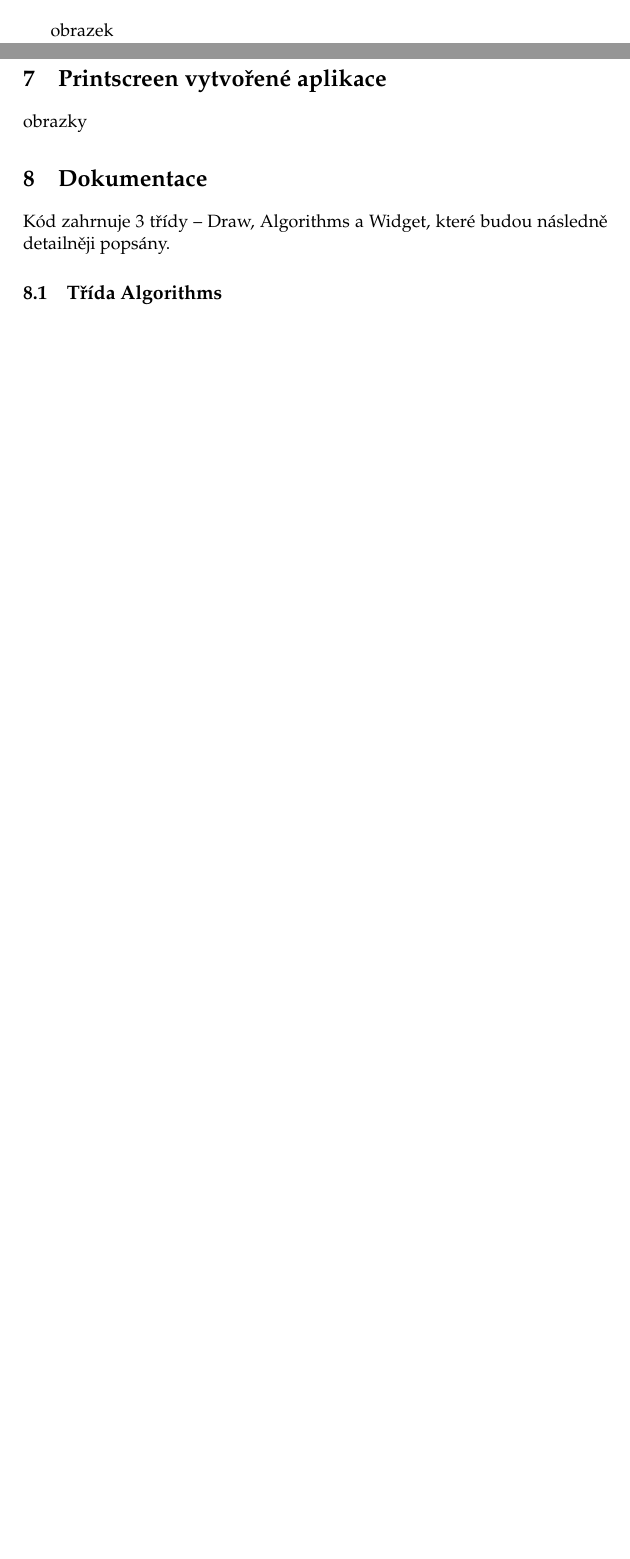
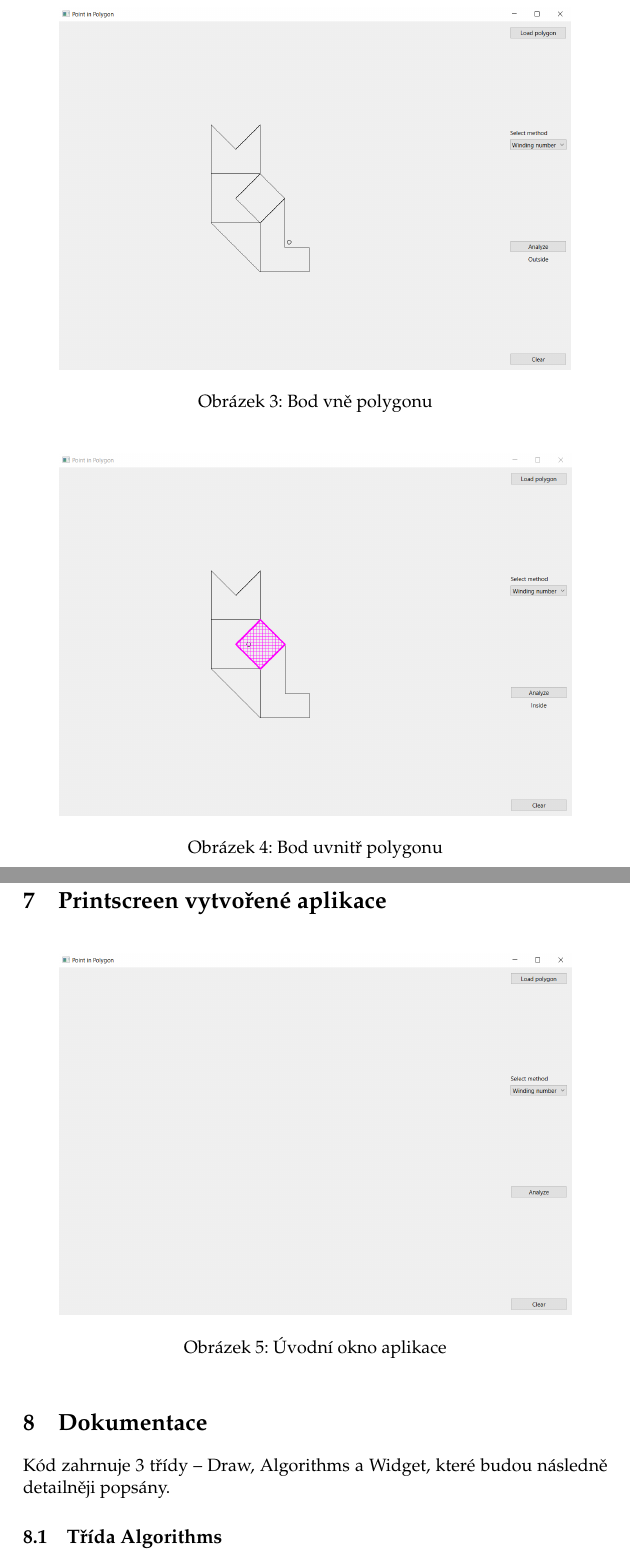
Before and after one commit to monikakrizova/ADK_uloha1_Hoffmann_Krizova, a LaTeX document (ADKI_U1_Geometricke_vyhledavani_bodu/U1_GVB.tex): two parts of pages 7 and 8 of 12 before the commit and two parts of pages 8 and 9 of 13 after it, joined at a grey line, cut at the place of the change, the shorter picture padded with empty space. Compiled offline with pdfLaTeX.

Commit message:
latex v2

```diff
--- a/ADKI_U1_Geometricke_vyhledavani_bodu/U1_GVB.tex
+++ b/ADKI_U1_Geometricke_vyhledavani_bodu/U1_GVB.tex
@@ -273,12 +278,29 @@ Výsledek dotazu může mít 3 různé hodnoty:
 \item je-li bod uvnitř polygonu, vypíše se zpráva „Inside“ a polygon obsahující zadaný bod se graficky zvýrazní,
 \item je-li bod na hranici polygonu, vypíše se „Point is on the line“ a graficky se zvýrazní polygon, na jehož linii bod leží.
 \end{itemize}
+\begin{figure}[htbh]
+	\centering
+	\includegraphics[scale=0.4]{images/aplikace_analyze_outside.png}
+	\caption{Bod vně polygonu}
+	\label{fig:app_outside}
+\end{figure}
+\begin{figure}[htbh]
+	\centering
+	\includegraphics[scale=0.4]{images/aplikace_analyze_inside.png}
+	\caption{Bod uvnitř polygonu}
+	\label{fig:app_inside}
+\end{figure}
 
-obrazek
+
 \clearpage
 
 \section{Printscreen vytvořené aplikace}
-obrazky
+\begin{figure}[htbh]
+	\centering
+	\includegraphics[scale=0.4]{images/aplikace_uvodni_okno.png}
+	\caption{Úvodní okno aplikace}
+	\label{fig:uvodni_okno}
+\end{figure}
 
 %----------------------------------------------------------------------------------------
 %	DOKUMENTACE
```
Also changed, not shown: ADKI_U1_Geometricke_vyhledavani_bodu/U1_GVB.pdf, ADKI_U1_Geometricke_vyhledavani_bodu/images/aplikace_analyze_inside.png (renamed from ADKI_U1_Geometricke_vyhledavani_bodu/images/aplikace_analyze_vysledek.png), ADKI_U1_Geometricke_vyhledavani_bodu/images/aplikace_analyze_outside.png (renamed from ADKI_U1_Geometricke_vyhledavani_bodu/images/aplikace_analyze_outside-inside.png), ADKI_U1_Geometricke_vyhledavani_bodu/images/aplikace_klik_analyze.png, ADKI_U1_Geometricke_vyhledavani_bodu/images/appka.PNG (deleted), ADKI_U1_Geometricke_vyhledavani_bodu/U1_GVB.tex (13 more changed lines), 5 other files.
